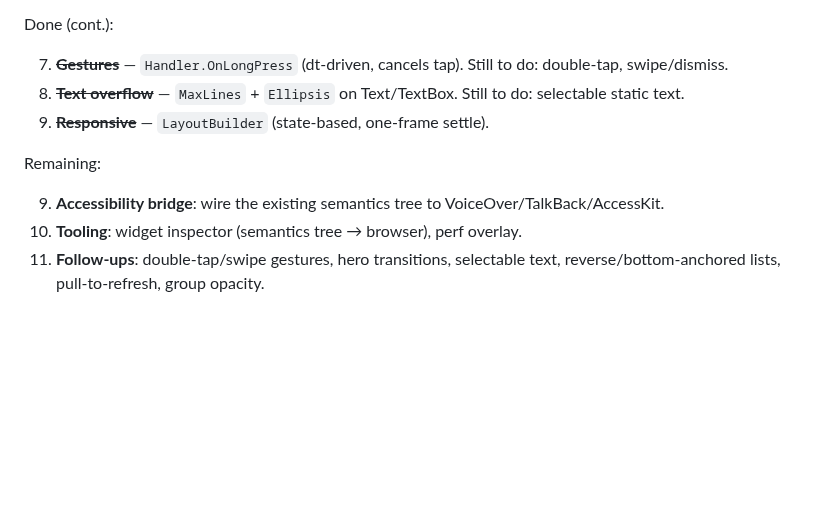
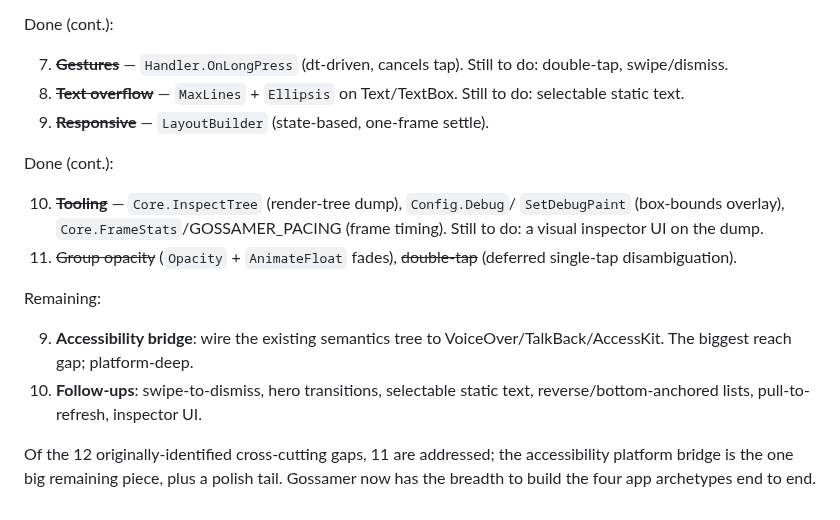
Before and after one commit to doug/gophics, a Markdown page: docs/comparison-and-gaps.md, the part around the change. Rendered like a GitHub page; blank space fills up the shorter version.

Commit message:
docs: mark tooling, opacity, double-tap done; a11y is the last big gap
Claude-Session: https://claude.ai/code/session_01FDRtFebtXHhhwph1qgssTD

```diff
--- a/docs/comparison-and-gaps.md
+++ b/docs/comparison-and-gaps.md
@@ -97,10 +97,22 @@ Done (cont.):
    to do: selectable static text.
 11. ~~**Responsive**~~ — `LayoutBuilder` (state-based, one-frame settle).
 
+Done (cont.):
+
+10. ~~**Tooling**~~ — `Core.InspectTree` (render-tree dump), `Config.Debug`/
+    `SetDebugPaint` (box-bounds overlay), `Core.FrameStats`/GOSSAMER_PACING
+    (frame timing). Still to do: a visual inspector UI on the dump.
+12. ~~Group opacity~~ (`Opacity` + `AnimateFloat` fades), ~~double-tap~~
+    (deferred single-tap disambiguation).
+
 Remaining:
 
 9. **Accessibility bridge**: wire the existing semantics tree to
-   VoiceOver/TalkBack/AccessKit.
-10. **Tooling**: widget inspector (semantics tree → browser), perf overlay.
-12. **Follow-ups**: double-tap/swipe gestures, hero transitions, selectable
-    text, reverse/bottom-anchored lists, pull-to-refresh, group opacity.
+   VoiceOver/TalkBack/AccessKit. The biggest reach gap; platform-deep.
+13. **Follow-ups**: swipe-to-dismiss, hero transitions, selectable static
+    text, reverse/bottom-anchored lists, pull-to-refresh, inspector UI.
+
+Of the 12 originally-identified cross-cutting gaps, 11 are addressed; the
+accessibility platform bridge is the one big remaining piece, plus a
+polish tail. Gossamer now has the breadth to build the four app
+archetypes end to end.
```
